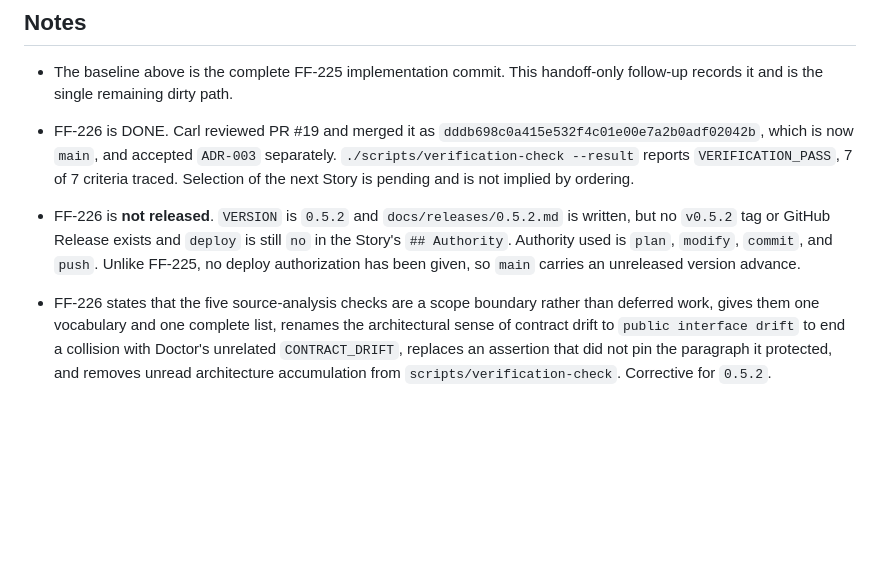
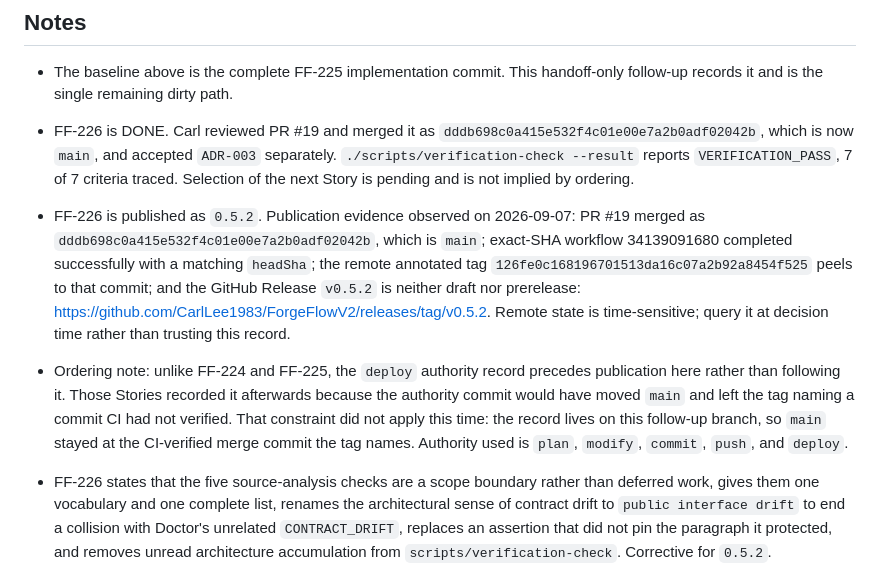
Before and after one commit to CarlLee1983/ForgeFlowV2, a Markdown page: specs/handoff.md, the part around the change. Rendered like a GitHub page; blank space fills up the shorter version.

Commit message:
docs: [ handoff ] record the v0.5.2 publication
Publication evidence observed 2026-09-07: merge commit dddb698 is main;
exact-SHA workflow 34139091680 succeeded with a matching headSha; the
remote annotated tag 126fe0c1 peels to that commit; and the GitHub
Release v0.5.2 is neither draft nor prerelease.

Note the ordering difference from FF-224 and FF-225: the deploy
authority record precedes publication here. Those Stories recorded it
afterwards because the authority commit would have moved main and left
the tag naming an unverified commit. That did not apply here, because
the record lives on this follow-up branch.

🤖 Generated with Claude Code
Claude-Session: https://claude.ai/code/session_017WCtxU1aXRQCwv4WHeMULT

```diff
--- a/specs/handoff.md
+++ b/specs/handoff.md
@@ -64,11 +64,21 @@ verification:
   `ADR-003` separately. `./scripts/verification-check --result` reports
   `VERIFICATION_PASS`, 7 of 7 criteria traced. Selection of the next Story is
   pending and is not implied by ordering.
-* FF-226 is **not released**. `VERSION` is `0.5.2` and `docs/releases/0.5.2.md`
-  is written, but no `v0.5.2` tag or GitHub Release exists and `deploy` is still
-  `no` in the Story's `## Authority`. Authority used is `plan`, `modify`,
-  `commit`, and `push`. Unlike FF-225, no deploy authorization has been given,
-  so `main` carries an unreleased version advance.
+* FF-226 is published as `0.5.2`. Publication evidence observed on 2026-09-07:
+  PR #19 merged as `dddb698c0a415e532f4c01e00e7a2b0adf02042b`, which is `main`;
+  exact-SHA workflow 34139091680 completed successfully with a matching
+  `headSha`; the remote annotated tag `126fe0c168196701513da16c07a2b92a8454f525`
+  peels to that commit; and the GitHub Release `v0.5.2` is neither draft nor
+  prerelease: https://github.com/CarlLee1983/ForgeFlowV2/releases/tag/v0.5.2.
+  Remote state is time-sensitive; query it at decision time rather than trusting
+  this record.
+* Ordering note: unlike FF-224 and FF-225, the `deploy` authority record
+  precedes publication here rather than following it. Those Stories recorded it
+  afterwards because the authority commit would have moved `main` and left the
+  tag naming a commit CI had not verified. That constraint did not apply this
+  time: the record lives on this follow-up branch, so `main` stayed at the
+  CI-verified merge commit the tag names. Authority used is `plan`, `modify`,
+  `commit`, `push`, and `deploy`.
 * FF-226 states that the five source-analysis checks are a scope boundary rather
   than deferred work, gives them one vocabulary and one complete list, renames
   the architectural sense of contract drift to `public interface drift` to end a
```
